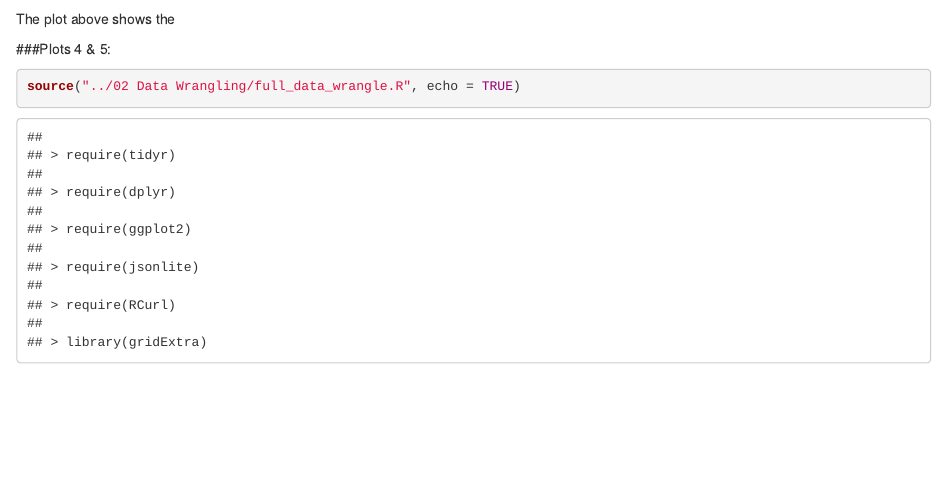
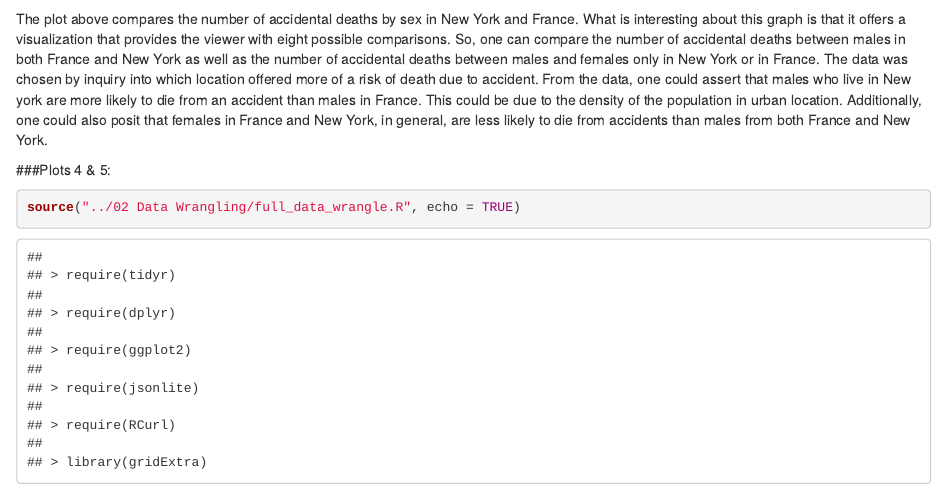
Before and after one commit to jennawebb117/DV_RProject3, an R Markdown document (00 Doc/Causes_of_Death.Rmd): the page in a window 1100 px wide, from 4110 px down. Rendered offline with R 4.5, knitr and Pandoc, with nearby package versions; some code elsewhere in the file could not run offline.

Commit message:
no message

````diff
--- a/00 Doc/Causes_of_Death.Rmd
+++ b/00 Doc/Causes_of_Death.Rmd
@@ -162,7 +162,7 @@ source("../02 Data Wrangling/InnerJoin.R", echo = TRUE)
 source("../02 Data Wrangling/Left_Join_Wrangle.R", echo = TRUE)
 ```
 
-The plot above shows the
+The plot above compares the number of accidental deaths by sex in New York and France. What is interesting about this graph is that it offers a visualization that provides the viewer with eight possible comparisons. So, one can compare the number of accidental deaths between males in both France and New York as well as the number of accidental deaths between males and females only in New York or in France. The data was chosen by inquiry into which location offered more of a risk of death due to accident. From the data, one could assert that males who live in New york are more likely to die from an accident than males in France. This could be due to the density of the population in urban location. Additionally, one could also posit that females in France and New York, in general, are less likely to die from accidents than males from both France and New York.
 
 ###Plots 4 & 5:
 ```{r}
````
